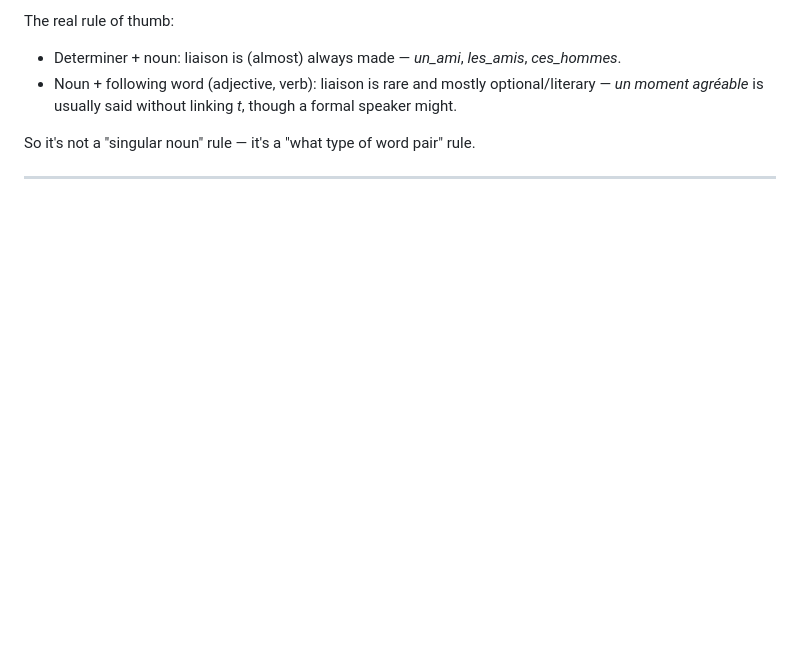
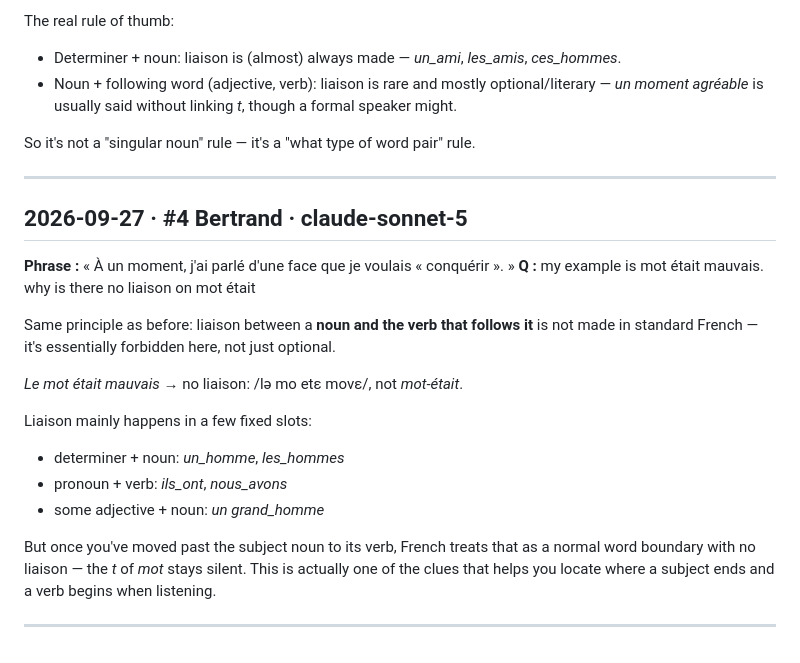
Before and after one commit to arqbca11/felix-field-notes, a Markdown page: questions.md, the part around the change. Rendered like a GitHub page; blank space fills up the shorter version.

Commit message:
questions: 1 new

```diff
--- a/questions.md
+++ b/questions.md
@@ -140,3 +140,20 @@ The real rule of thumb:
 So it's not a "singular noun" rule — it's a "what type of word pair" rule.
 
 ---
+
+## 2026-09-27 · #4 Bertrand · claude-sonnet-5
+**Phrase :** « À un moment, j'ai parlé d'une face que je voulais « conquérir ». »
+**Q :** my example is mot était mauvais. why is there no liaison on mot était
+
+Same principle as before: liaison between a **noun and the verb that follows it** is not made in standard French — it's essentially forbidden here, not just optional.
+
+*Le mot était mauvais* → no liaison: /lə mo etɛ movɛ/, not *mot-était*.
+
+Liaison mainly happens in a few fixed slots:
+- determiner + noun: *un_homme*, *les_hommes*
+- pronoun + verb: *ils_ont*, *nous_avons*
+- some adjective + noun: *un grand_homme*
+
+But once you've moved past the subject noun to its verb, French treats that as a normal word boundary with no liaison — the *t* of *mot* stays silent. This is actually one of the clues that helps you locate where a subject ends and a verb begins when listening.
+
+---
```
